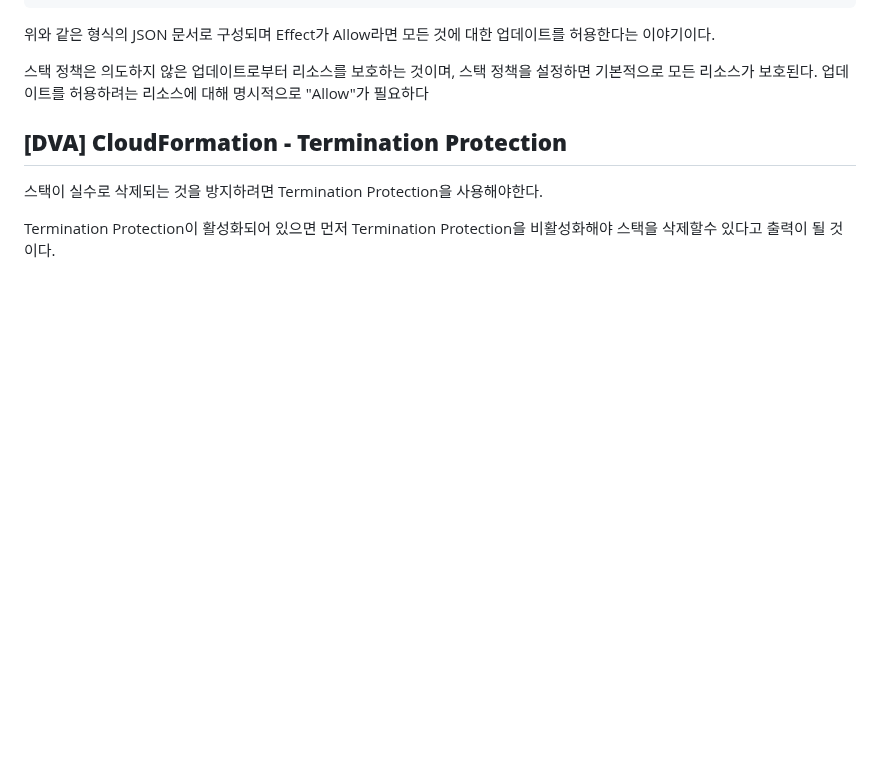
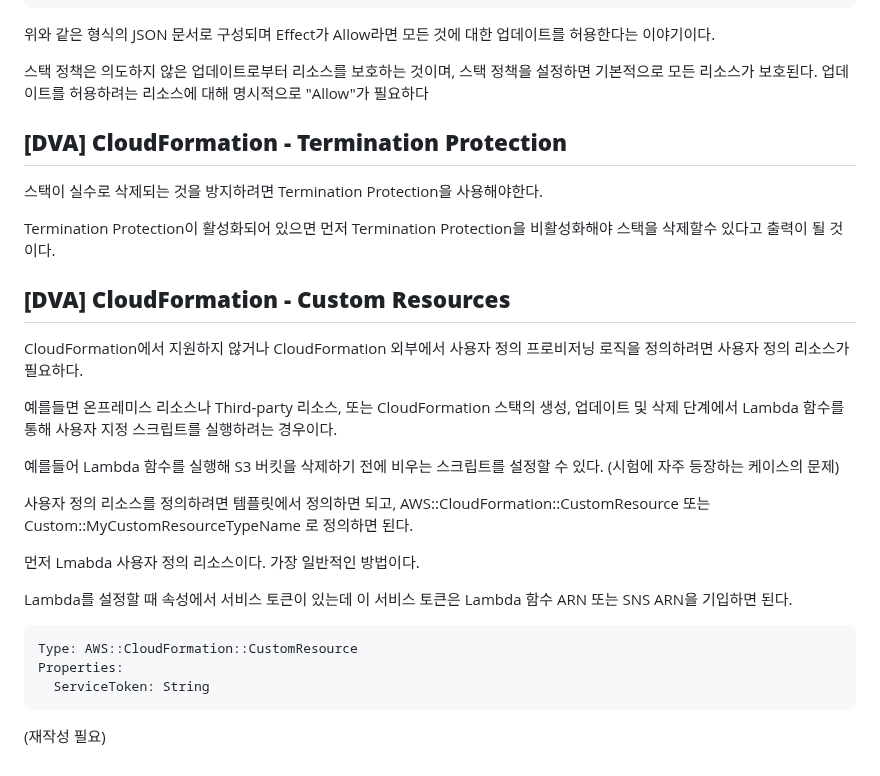
Before and after one commit to nowon9159/nowon9159.github.io, a Markdown page: SOA.md, the part around the change. Drawn GitHub-style; blank space fills up the shorter version.

Commit message:
[DVA] CloudFormation - Custom Resources

````diff
--- a/SOA.md
+++ b/SOA.md
@@ -2296,3 +2296,25 @@ Resources:
 스택이 실수로 삭제되는 것을 방지하려면 Termination Protection을 사용해야한다.
 
 Termination Protection이 활성화되어 있으면 먼저 Termination Protection을 비활성화해야 스택을 삭제할수 있다고 출력이 될 것이다.
+
+## **[DVA] CloudFormation - Custom Resources**
+
+CloudFormation에서 지원하지 않거나 CloudFormation 외부에서 사용자 정의 프로비저닝 로직을 정의하려면 사용자 정의 리소스가 필요하다.
+
+예를들면 온프레미스 리소스나 Third-party 리소스, 또는 CloudFormation 스택의 생성, 업데이트 및 삭제 단계에서 Lambda 함수를 통해 사용자 지정 스크립트를 실행하려는 경우이다.
+
+예를들어 Lambda 함수를 실행해 S3 버킷을 삭제하기 전에 비우는 스크립트를 설정할 수 있다. (시험에 자주 등장하는 케이스의 문제)
+
+사용자 정의 리소스를 정의하려면 템플릿에서 정의하면 되고, AWS::CloudFormation::CustomResource 또는 Custom::MyCustomResourceTypeName 로 정의하면 된다.
+
+먼저 Lmabda 사용자 정의 리소스이다. 가장 일반적인 방법이다.
+
+Lambda를 설정할 때 속성에서 서비스 토큰이 있는데 이 서비스 토큰은 Lambda 함수 ARN 또는 SNS ARN을 기입하면 된다.
+
+```yaml
+Type: AWS::CloudFormation::CustomResource
+Properties:
+  ServiceToken: String
+```
+
+(재작성 필요)
````
